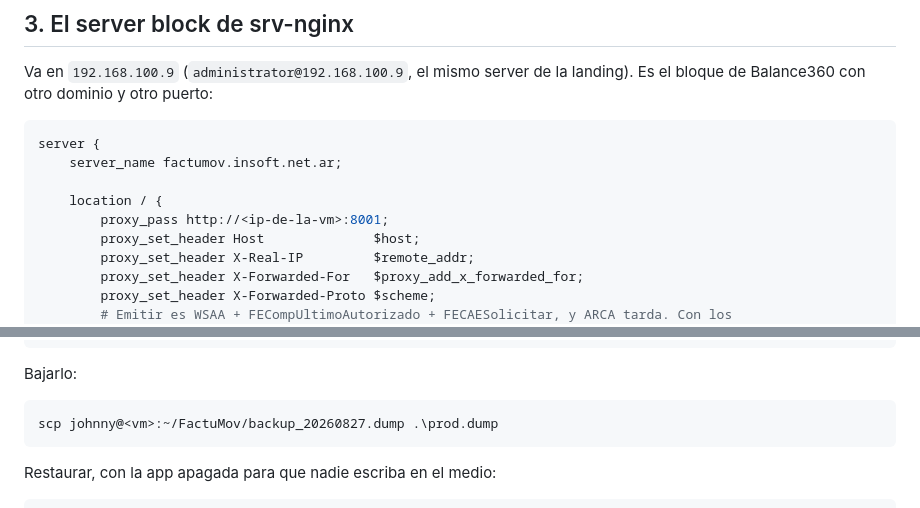
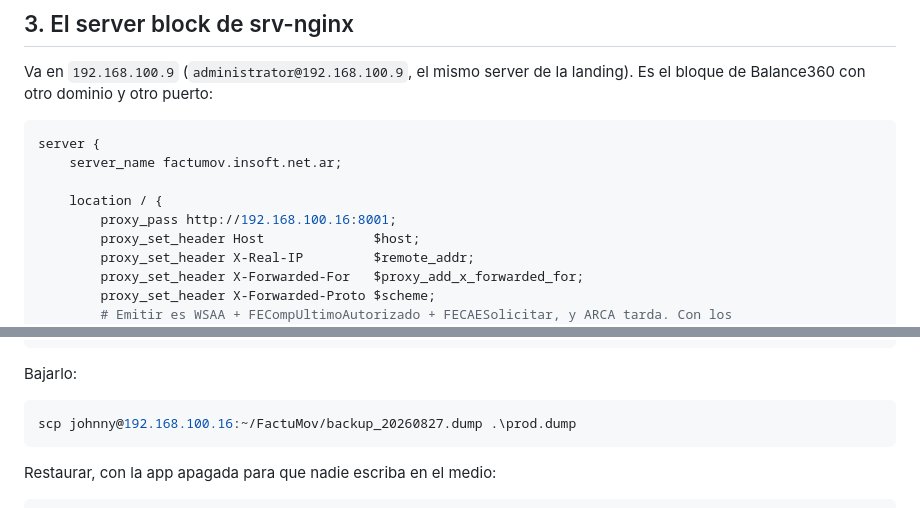
Before and after one commit to JohnnySalvati/FactuMov, a Markdown page: docs/DEPLOYMENT.md, 2 parts joined by grey strips. Rendered like a GitHub page.

````diff
--- a/docs/DEPLOYMENT.md
+++ b/docs/DEPLOYMENT.md
@@ -126,7 +128,7 @@ server {
     server_name factumov.insoft.net.ar;
 
     location / {
-        proxy_pass http://<ip-de-la-vm>:8001;
+        proxy_pass http://192.168.100.16:8001;
         proxy_set_header Host              $host;
         proxy_set_header X-Real-IP         $remote_addr;
         proxy_set_header X-Forwarded-For   $proxy_add_x_forwarded_for;
@@ -292,7 +294,7 @@ docker compose -f docker-compose.prod.yml exec db sh -c \
 Bajarlo:
 
 ```powershell
-scp johnny@<vm>:~/FactuMov/backup_20260827.dump .\prod.dump
+scp johnny@192.168.100.16:~/FactuMov/backup_20260827.dump .\prod.dump
 ```
 
 Restaurar, con la app apagada para que nadie escriba en el medio:
````
Also changed, not shown: other parts of docs/DEPLOYMENT.md (+9 -7 lines), CLAUDE.md (+10 -3 lines).
